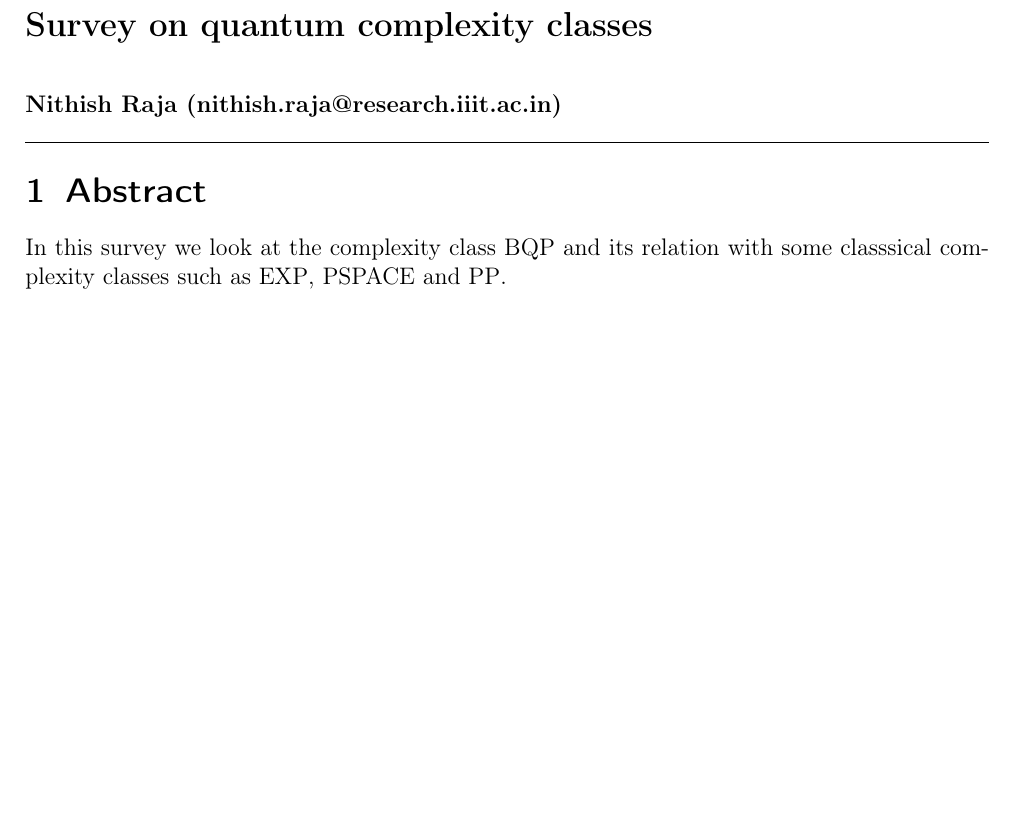
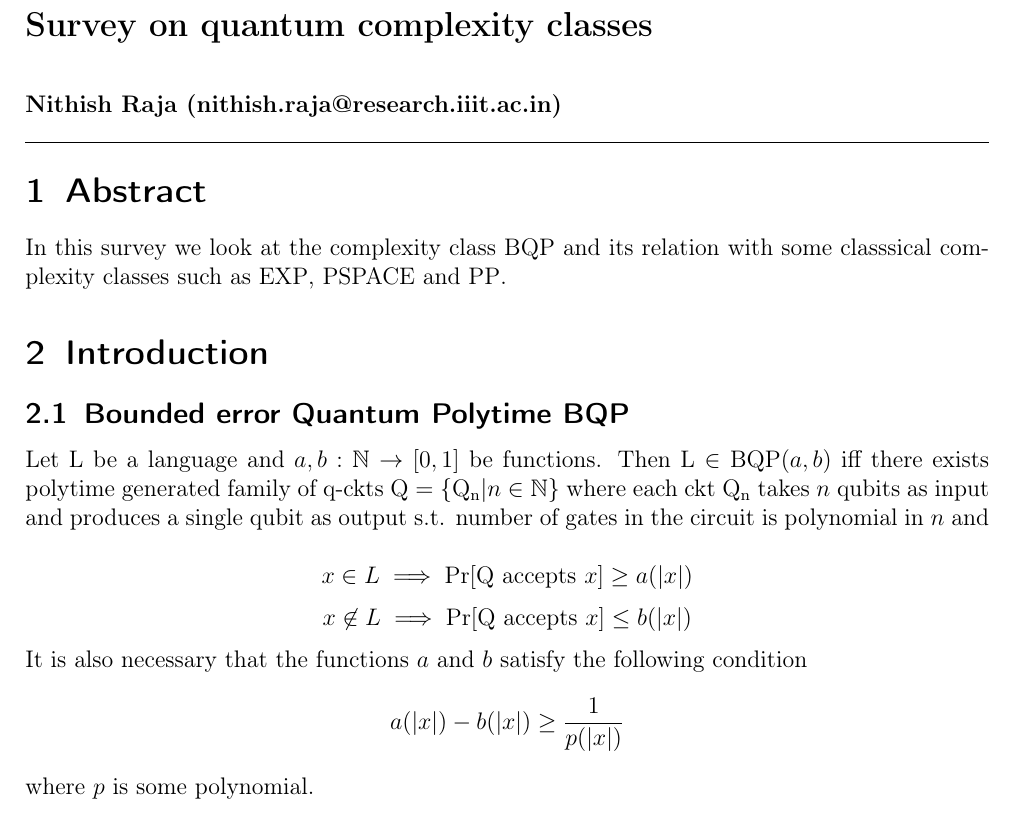
Before and after one commit to NithishRaja/Survey_on_quantum_complexity_classes, a LaTeX document (main.tex): part of the page, cut so that both start at the same text, the shorter picture padded with empty space. Compiled offline with pdfLaTeX.

Commit message:
add introduction

```diff
--- a/main.tex
+++ b/main.tex
@@ -11,4 +13,28 @@
 \section{Abstract}
 
 In this survey we look at the complexity class $\mathrm{BQP}$ and its relation with some classsical complexity classes such as $\mathrm{EXP}$, $\mathrm{PSPACE}$ and $\mathrm{PP}$.
+
+\section{Introduction}
+
+\subsection{Bounded error Quantum Polytime BQP}
+
+Let $\mathrm{L}$ be a language and $a, b: \mathbb{N}\rightarrow [0,1]$ be functions. Then $\mathrm{L} \in \mathrm{BQP}(a,b)$ iff there exists polytime generated family of q-ckts $\mathrm{Q} = \{\mathrm{Q_n}|n\in \mathbb{N}\}$ where each ckt $\mathrm{Q_n}$ takes $n$ qubits as input and produces a single qubit as output s.t. number of gates in the circuit is polynomial in $n$ and
+
+\begin{equation*}
+    x \in L \implies \mathrm{Pr}[\mathrm{Q}\text{ accepts }x] \ge a(|x|)
+\end{equation*}
+\begin{equation*}
+    x \not\in L \implies \mathrm{Pr}[\mathrm{Q}\text{ accepts }x] \le b(|x|)
+\end{equation*}
+
+\noindent It is also necessary that the functions $a$ and $b$ satisfy the following condition
+\begin{equation*}
+    a(|x|) - b(|x|) \ge \frac{1}{p(|x|)}
+\end{equation*}
+where $p$ is some polynomial.
+
+
+
+
+
 \end{document}
```
Also changed, not shown: main.tex (2 more changed lines).
